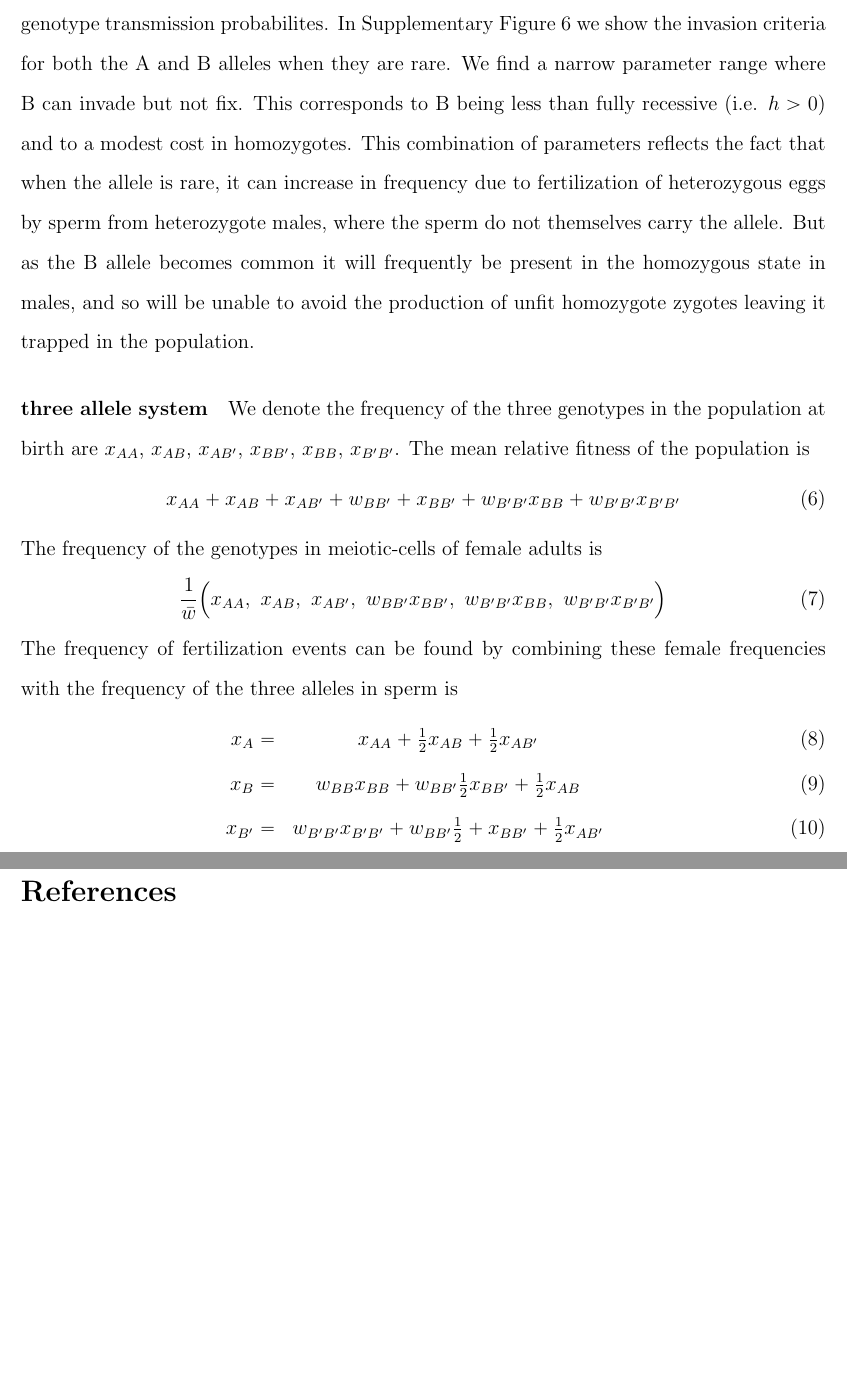
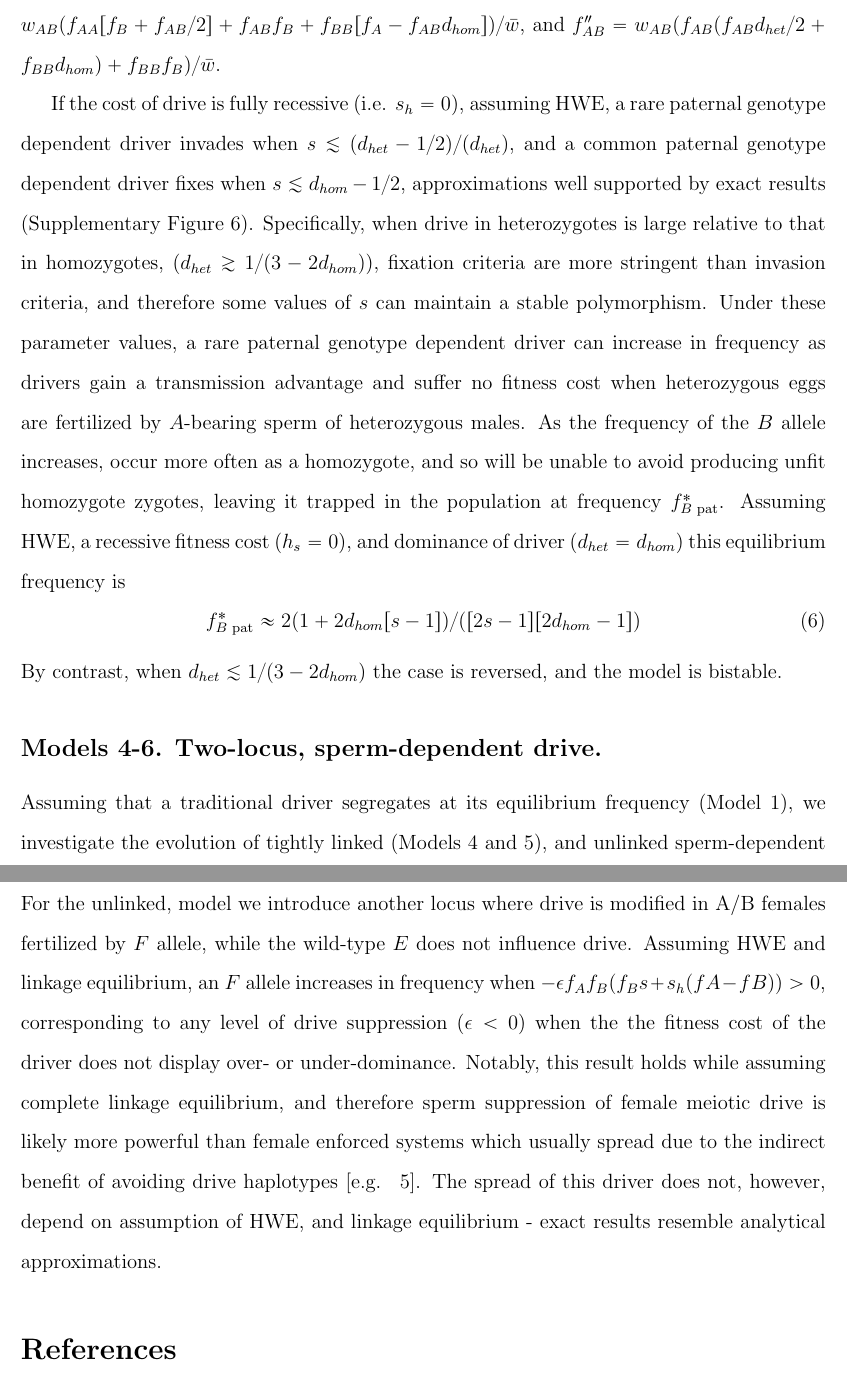
Before and after one commit to cooplab/sperm_dependant_drive, a LaTeX document (writeup_and_notes/male_dependent_drive.tex): two parts of pages 15 and 16 of 21 before the commit and two parts of pages 15 and 17 of 23 after it, joined at a grey line, cut at the place of the change, the shorter picture padded with empty space. Compiled offline with pdfLaTeX.

Commit message:
Updated / overhauled the in-text appendix. Added writeup_and_notes/TransmissionRules.xlsx

```diff
--- a/writeup_and_notes/male_dependent_drive.tex
+++ b/writeup_and_notes/male_dependent_drive.tex
@@ -608,6 +609,5 @@ Compared to exact results (Supplementary Figure \ref{Bistab_homozyg_cost_fig}),
 %s_h and seems to serve as a lower bound to the true unstable equilibrium frequency.
 
 \paragraph{Cost of driver in heterozygotes:} %We explored a more complex model where the self-promoting driver has a cost, $s_h$ in heterozygotes (so $w_{AB} = 1-s_h$) in addition to the cost $s$, in homozygotes.
-When the fitness of drive heterozygotes is compromised ($s_h>0$), a rare, self promoting driver cannot invade when rare.
+When the fitness of drive heterozygotes is compromised ($s_h>0$), a self promoting driver cannot invade when rare.
 This results from the fact that
-when the allele is rare ($f_B \ll 1$) sperm carrying it rarely
@@ -651,3 +656,7 @@ instead of just the allelic type of the sperm.
+  	$f_{AA}'' =   w_{AA}\left( f_{AA} [2 f_A + f_{AB} ] + f_{AB}^2 [1 - d_{het}] \right)/(2\bar{w})$,
+	$f_{AB}'' =   w_{AB}(f_{AA} [f_B + f_{AB}/2] + f_{AB} f_B + f_{BB} [ f_A - f_{AB} d_{hom}])/\bar{w}$,
+	and 	$f_{AB}'' =   w_{AB}(f_{AB} (f_{AB} d_{het}/2 + f_{BB} d_{hom}) + f_{BB} f_B)/\bar{w}$.
+% Above, $d > 1/2$ and $h$ ($0 \geq h \geq 1$) acts to specify the dominance of the $B$
 %allele's effect on female meiotic drive through the males genotype.
 %YB TRY_1 We assume that in a mating between a heterozygous female and an $AA$, $AB$, or $BB$ male, the female will transmit the $B$ allele
 % with probabilities  $\frac{1}{2}$,  $\frac{1}{2} + h(d-\frac{1}{2}) $, and $d$, respectively.
@@ -663,20 +672,42 @@ instead of just the allelic type of the sperm.
 %\end{tabular}\\
 %where $d > 1/2$ and $h$ ($0 \geq h \geq 1$) acts to specify the dominance of the $B$
 %allele's effect on female meiotic drive through the males genotype.
-We set up a set of recursions using a recessive sex independent cost to
-the driver, similar to those in eqn.
-\ref{eqn.A1}-\ref{eqn.A1}, but now featuring these male genotype
-transmission probabilites. In Supplementary Figure \ref{Effect_of_dominance} we show the invasion
-criteria for both the A and B alleles when they are rare.
-We find a narrow parameter range where B
-can invade but not fix.
-This corresponds to B being less than fully recessive (i.e. $h>0$) and to a modest cost in homozygotes.
-This combination of parameters reflects the fact that when the allele is rare,
-it can increase in frequency due to fertilization of heterozygous eggs
-by sperm from heterozygote males, where the sperm do not themselves
-carry the allele. But as the B allele becomes common it will frequently be
-present in the homozygous state in males, and so will be unable to
-avoid the production of unfit homozygote zygotes leaving it trapped in
-the population.
+%We set up a set of recursions using a recessive sex independent cost to
+%the driver, similar to those in eqn.
+%\ref{eqn.A1}-\ref{eqn.A1}, but now featuring these male genotype
+%transmission probabilities.
 
-\paragraph{three allele system}
+If the cost of drive is fully recessive (i.e. $s_h=0$), assuming HWE,
+	a rare paternal genotype dependent driver invades when
+	$s\lesssim (d_{het}-1/2)/(d_{het})$, and a common paternal genotype dependent driver fixes when
+	$s\lesssim d_{hom}-1/2$, approximations well supported by exact results (Supplementary Figure \ref{Effect_of_dominance}).
+Specifically, when drive in heterozygotes is large relative to that in homozygotes,
+	($d_{het} \gtrsim 1/(3-2d_{hom})$), fixation criteria are more stringent than invasion criteria,
+	and therefore some values of $s$ can maintain a stable polymorphism.
+Under these parameter values, a rare paternal genotype dependent driver
+	can increase in frequency as drivers gain a transmission advantage and suffer
+	no fitness cost when heterozygous eggs are fertilized by
+	$A$-bearing sperm of heterozygous males.
+As the frequency of the $B$ allele increases,
+	occur more often as a homozygote, and so will be unable to
+	avoid producing unfit homozygote zygotes, leaving it trapped in
+	the population at frequency $f_{B\text{ pat}}^*$.
+Assuming HWE, a recessive fitness cost ($h_s=0$), and dominance of driver ($d_{het}=d_{hom}$) this equilibrium frequency is
+\begin{equation}f_{B\text{ pat}}^*\approx2 (1 + 2d_{hom}[s - 1])/([2 s - 1][2d_{hom}- 1]) \label{eqmale} \end{equation}
+By contrast, when $d_{het} \lesssim 1/(3-2d_{hom})$ the case is reversed, and the model is bistable.
+%In Supplementary Figure \ref{Effect_of_dominance} we show the invasion
+%criteria for both the A and B alleles when they are rare.
+%We find a narrow parameter range where B
+%can invade but not fix.{eqmale}
+%This corresponds to B being less than fully recessive (i.e. $h>0$) and to a modest cost in homozygotes.
+%This combination of parameters reflects the fact that when the allele is rare,
+%it can increase in frequency due to fertilization of heterozygous eggs
+%by sperm from heterozygote males, where the sperm do not themselves
+%carry the allele. But as the B allele becomes common it will frequently be
+%present in the homozygous state in males, and so will be unable to
+%avoid the production of unfit homozygote zygotes leaving it trapped in
+%the population.
+
+
+\subsection*{Models 4-6. Two-locus, sperm-dependent drive.}
+Assuming that a traditional driver segregates at its equilibrium frequency (Model 1), we investigate the evolution of tightly linked (Models 4 and 5), and unlinked sperm-dependent modifiers of drive.
@@ -683,24 +736,33 @@ the population.
+\subsubsection*{Model 6. Unlinked drive-modifier:}
+For the unlinked, model we introduce another locus where drive is modified in A/B females fertilized by $F$ allele,
+	while the wild-type $E$ does not influence drive.
+Assuming HWE and linkage equilibrium, an $F$ allele increases in frequency when
+	$-\epsilon f_A f_B (f_B s + s_h (fA - fB) ) >0$, corresponding to any level of drive suppression ($\epsilon<0$)
+	when the the fitness cost of the driver does not display over- or under-dominance.
+Notably, this result holds while assuming complete linkage equilibrium, and therefore sperm suppression of female meiotic drive is likely more powerful than female enforced systems which usually spread due to the indirect benefit of avoiding drive haplotypes \citep[e.g. ][]{Brandvain2012}.
+The spread of this driver does not, however, depend on assumption of HWE, and linkage equilibrium - exact results resemble analytical approximations.
+%\paragraph{three allele system}
 %$x_{AA}$, $x_{AB}$,$x_{AB'}$, $w_{BB'} x_{BB'}$, $w_{B'B'} x_{BB}$, $w_{B'B'} x_{B'B'}$
-We denote the frequency of the three genotypes in the population at birth are
-$x_{AA}$, $x_{AB}$, $x_{AB'}$, $x_{BB'}$, $x_{BB}$, $x_{B'B'}$.
-The mean relative fitness of the population is
-\begin{equation}
-x_{AA}+x_{AB}+ x_{AB'}+ w_{BB'} +x_{BB'}+w_{B'B'}x_{BB} + w_{B'B'} x_{B'B'}
-\end{equation}
-The frequency of the genotypes in meiotic-cells of female adults is
-\begin{equation}
-\frac{1}{\bar{w}}\Big( x_{AA}, ~x_{AB},~ x_{AB'},~ w_{BB'} x_{BB'},~ w_{B'B'}x_{BB},
-~w_{B'B'} x_{B'B'} \Big)
-\end{equation}
-The frequency of fertilization events can be found by combining these
-female frequencies with the frequency of the three alleles in sperm is
-\begin{eqnarray}
-x_A = & x_{AA} + \frac{1}{2} x_{AB}+ \frac{1}{2} x_{AB'} \\
-x_B = & w_{BB}  x_{BB} +   w_{BB'} \frac{1}{2} x_{BB'}+ \frac{1}{2} x_{AB} \\
-x_{B'} = & w_{B'B'}  x_{B'B'} +   w_{BB'} \frac{1}{2} + x_{BB'}+ \frac{1}{2} x_{AB'}
-\end{eqnarray}
-in combination with the transmission probabilities given in Figure
-\ref{Eggsperm_3_allele_cartoon}A.
+%We denote the frequency of the three genotypes in the population at birth are
+%$x_{AA}$, $x_{AB}$, $x_{AB'}$, $x_{BB'}$, $x_{BB}$, $x_{B'B'}$.
+%The mean relative fitness of the population is
+%\begin{equation}
+%x_{AA}+x_{AB}+ x_{AB'}+ w_{BB'} +x_{BB'}+w_{B'B'}x_{BB} + w_{B'B'} x_{B'B'}
+%\end{equation}
+%The frequency of the genotypes in meiotic-cells of female adults is
+%\begin{equation}
+%\frac{1}{\bar{w}}\Big( x_{AA}, ~x_{AB},~ x_{AB'},~ w_{BB'} x_{BB'},~ w_{B'B'}x_{BB},
+%~w_{B'B'} x_{B'B'} \Big)
+%\end{equation}
+%The frequency of fertilization events can be found by combining these
+%female frequencies with the frequency of the three alleles in sperm is
+%\begin{eqnarray}
+%x_A = & x_{AA} + \frac{1}{2} x_{AB}+ \frac{1}{2} x_{AB'} \\
+%x_B = & w_{BB}  x_{BB} +   w_{BB'} \frac{1}{2} x_{BB'}+ \frac{1}{2} x_{AB} \\
+%x_{B'} = & w_{B'B'}  x_{B'B'} +   w_{BB'} \frac{1}{2} + x_{BB'}+ \frac{1}{2} x_{AB'}
+%\end{eqnarray}
+%in combination with the transmission probabilities given in Figure
+%\ref{Eggsperm_3_allele_cartoon}A.
 
 % \gc{Alternatively we could give the table below:}
 
```
Also changed, not shown: writeup_and_notes/male_dependent_drive.tex (70 more changed lines), 2 other files.
